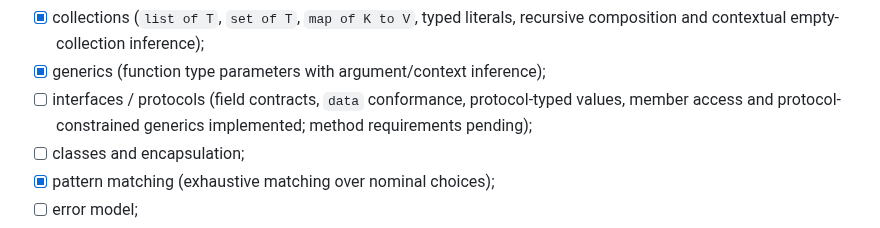
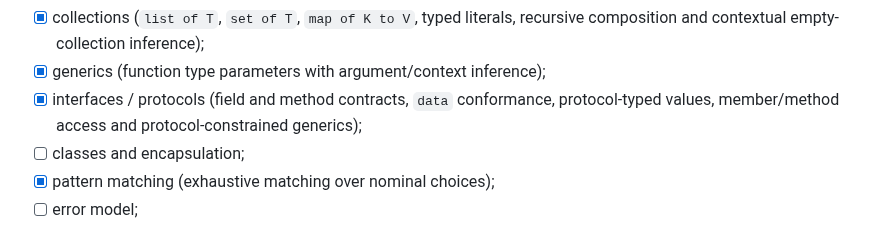
Before and after one commit to armaabetancourtt/evermore, a Markdown page: docs/ROADMAP.md, the part around the change. GitHub-like rendering.

Commit message:
docs(roadmap): close protocol method contracts

```diff
--- a/docs/ROADMAP.md
+++ b/docs/ROADMAP.md
@@ -79,7 +79,7 @@ Goals:
 - [x] optionals (`optional T`, `none`, optional lifting);
 - [x] collections (`list of T`, `set of T`, `map of K to V`, typed literals, recursive composition and contextual empty-collection inference);
 - [x] generics (function type parameters with argument/context inference);
-- [ ] interfaces / protocols (field contracts, `data` conformance, protocol-typed values, member access and protocol-constrained generics implemented; method requirements pending);
+- [x] interfaces / protocols (field and method contracts, `data` conformance, protocol-typed values, member/method access and protocol-constrained generics);
 - [ ] classes and encapsulation;
 - [x] pattern matching (exhaustive matching over nominal choices);
 - [ ] error model;
```
